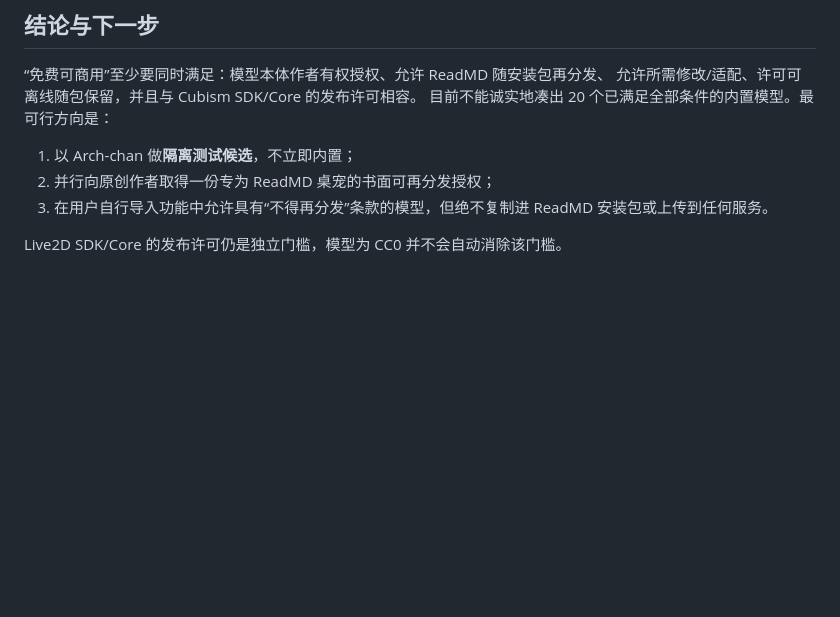
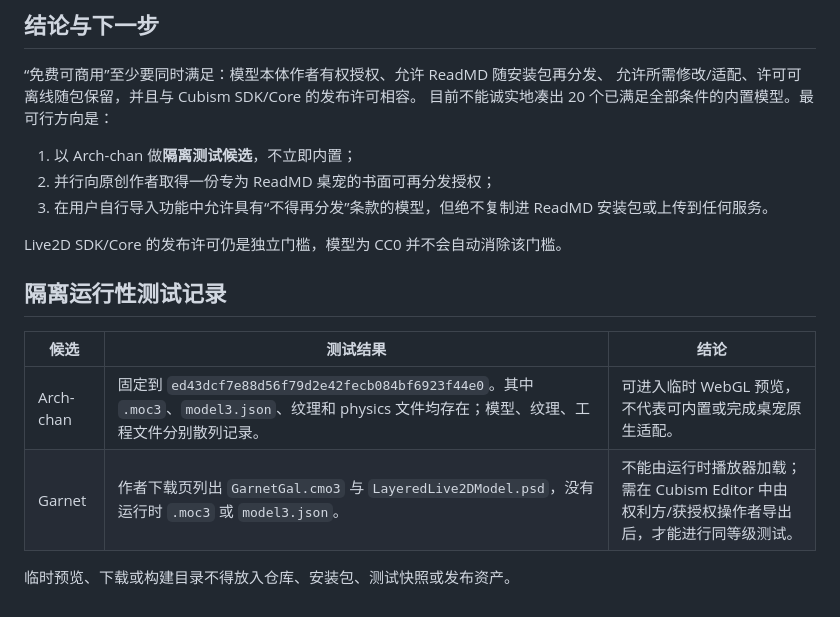
Before and after one commit to Natsummerance/readMD, a Markdown page: docs/research/v2.3.8-live2d-model-source-screening.md, the part around the change. Drawn GitHub-style; blank space fills up the shorter version.

Commit message:
docs(pet): record candidate runtime screening

```diff
--- a/docs/research/v2.3.8-live2d-model-source-screening.md
+++ b/docs/research/v2.3.8-live2d-model-source-screening.md
@@ -56,3 +56,12 @@
    安装包或上传到任何服务。
 
 Live2D SDK/Core 的发布许可仍是独立门槛，模型为 CC0 并不会自动消除该门槛。
+
+## 隔离运行性测试记录
+
+| 候选 | 测试结果 | 结论 |
+|---|---|---|
+| Arch-chan | 固定到 `ed43dcf7e88d56f79d2e42fecb084bf6923f44e0`。其中 `.moc3`、`model3.json`、纹理和 physics 文件均存在；模型、纹理、工程文件分别散列记录。 | 可进入临时 WebGL 预览，不代表可内置或完成桌宠原生适配。 |
+| Garnet | 作者下载页列出 `GarnetGal.cmo3` 与 `LayeredLive2DModel.psd`，没有运行时 `.moc3` 或 `model3.json`。 | 不能由运行时播放器加载；需在 Cubism Editor 中由权利方/获授权操作者导出后，才能进行同等级测试。 |
+
+临时预览、下载或构建目录不得放入仓库、安装包、测试快照或发布资产。
```
